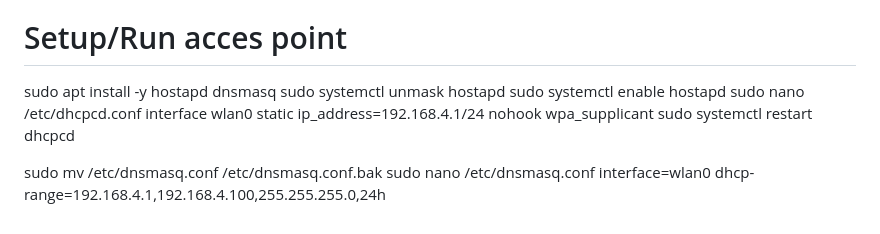
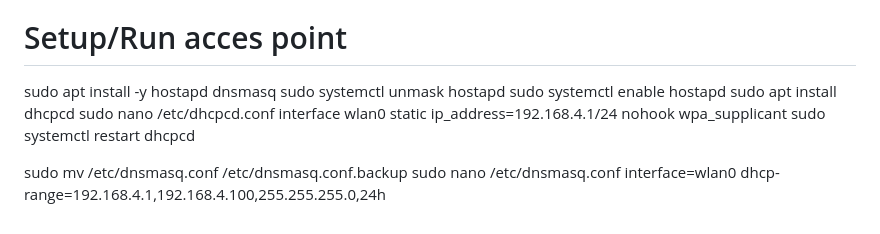
Before and after one commit to NicolasAppsDevelopment/Sentinel, a Markdown page: README.md, the part around the change printed below. Rendered like a GitHub page.

```diff
--- a/README.md
+++ b/README.md
@@ -114,13 +114,14 @@ sudo systemctl restart apache2
 sudo apt install -y hostapd dnsmasq
 sudo systemctl unmask hostapd
 sudo systemctl enable hostapd
+sudo apt install dhcpcd
 sudo nano /etc/dhcpcd.conf
     interface wlan0
     static ip_address=192.168.4.1/24
     nohook wpa_supplicant
 sudo systemctl restart dhcpcd
 
-sudo mv /etc/dnsmasq.conf /etc/dnsmasq.conf.bak
+sudo mv /etc/dnsmasq.conf /etc/dnsmasq.conf.backup
 sudo nano /etc/dnsmasq.conf
 interface=wlan0
 dhcp-range=192.168.4.1,192.168.4.100,255.255.255.0,24h
```
Also changed, not shown: other parts of README.md (+1 -1 lines).
